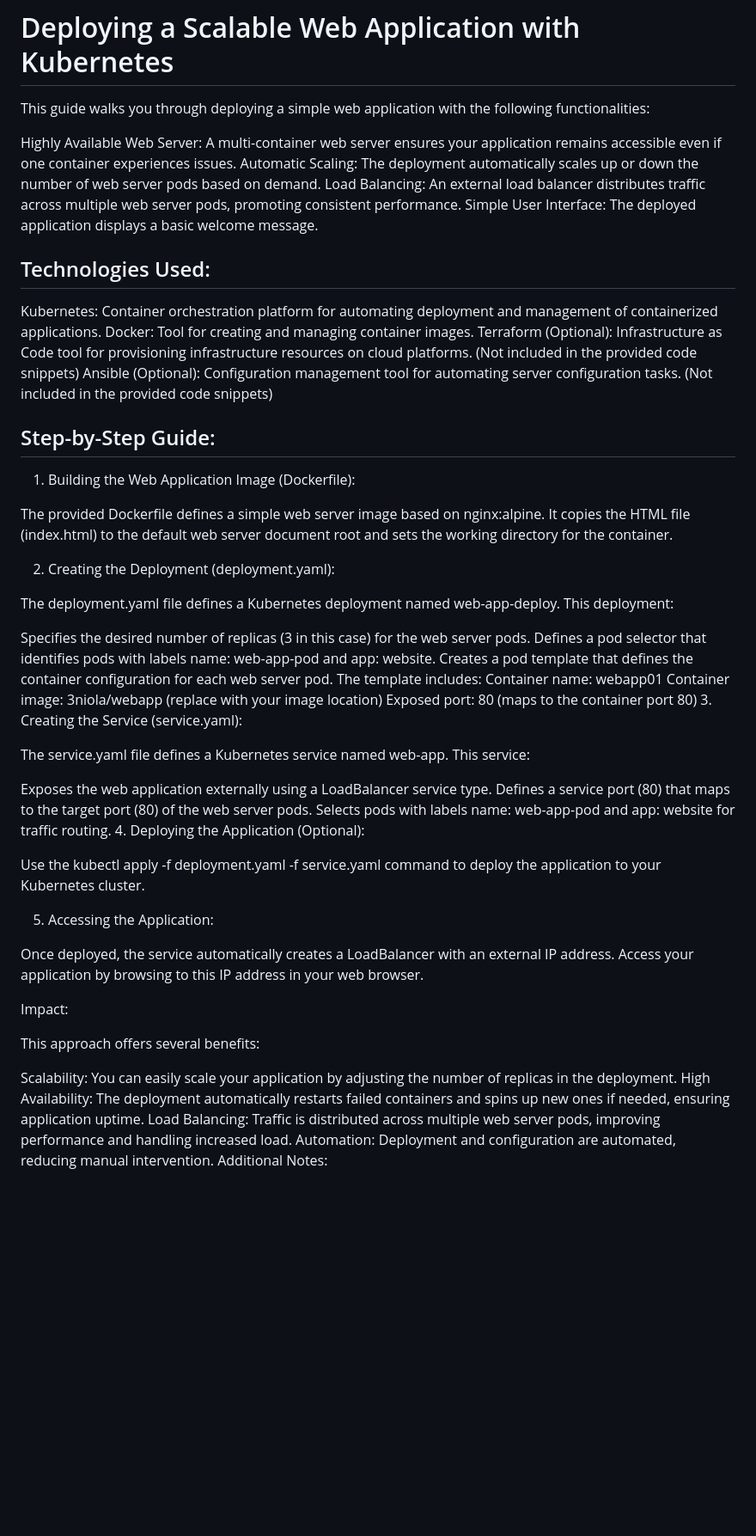
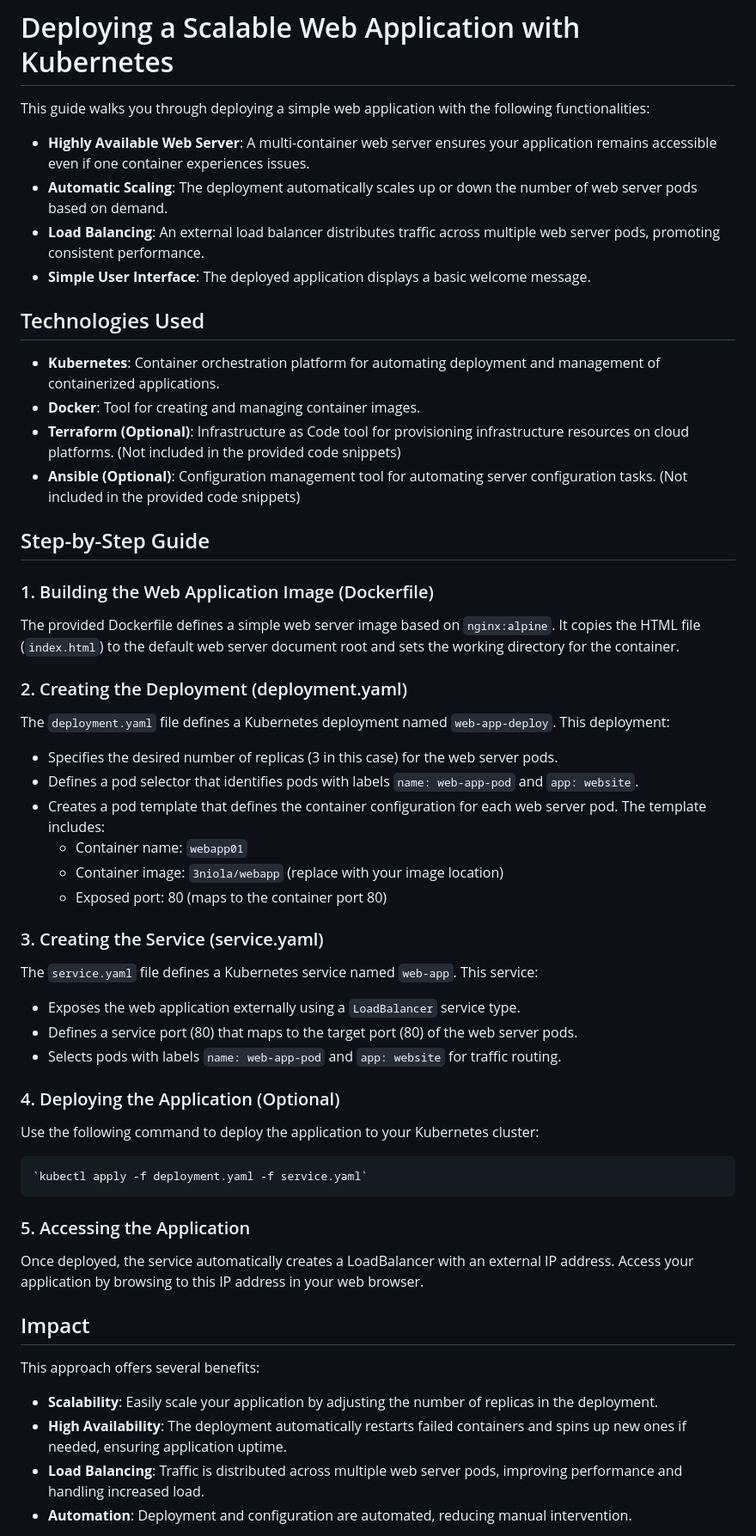
Before and after one commit to 3ni0lA/website-01, a Markdown page: README.md, the part around the change printed below. Shown: that part at 86% size. Rendered like a GitHub page; blank space fills up the shorter version.

````diff
--- a/README.md
+++ b/README.md
@@ -1,54 +1,62 @@
 # Deploying a Scalable Web Application with Kubernetes
+
 This guide walks you through deploying a simple web application with the following functionalities:
 
-Highly Available Web Server: A multi-container web server ensures your application remains accessible even if one container experiences issues.
-Automatic Scaling: The deployment automatically scales up or down the number of web server pods based on demand.
-Load Balancing: An external load balancer distributes traffic across multiple web server pods, promoting consistent performance.
-Simple User Interface: The deployed application displays a basic welcome message.
+- **Highly Available Web Server**: A multi-container web server ensures your application remains accessible even if one container experiences issues.
+- **Automatic Scaling**: The deployment automatically scales up or down the number of web server pods based on demand.
+- **Load Balancing**: An external load balancer distributes traffic across multiple web server pods, promoting consistent performance.
+- **Simple User Interface**: The deployed application displays a basic welcome message.
 
-## Technologies Used:
-Kubernetes: Container orchestration platform for automating deployment and management of containerized applications.
-Docker: Tool for creating and managing container images.
-Terraform (Optional): Infrastructure as Code tool for provisioning infrastructure resources on cloud platforms. (Not included in the provided code snippets)
-Ansible (Optional): Configuration management tool for automating server configuration tasks. (Not included in the provided code snippets)
+## Technologies Used
 
-## Step-by-Step Guide:
-1. Building the Web Application Image (Dockerfile):
+- **Kubernetes**: Container orchestration platform for automating deployment and management of containerized applications.
+- **Docker**: Tool for creating and managing container images.
+- **Terraform (Optional)**: Infrastructure as Code tool for provisioning infrastructure resources on cloud platforms. (Not included in the provided code snippets)
+- **Ansible (Optional)**: Configuration management tool for automating server configuration tasks. (Not included in the provided code snippets)
 
-The provided Dockerfile defines a simple web server image based on nginx:alpine. It copies the HTML file (index.html) to the default web server document root and sets the working directory for the container.
+## Step-by-Step Guide
 
-2. Creating the Deployment (deployment.yaml):
+### 1. Building the Web Application Image (Dockerfile)
 
-The deployment.yaml file defines a Kubernetes deployment named web-app-deploy. This deployment:
+The provided Dockerfile defines a simple web server image based on `nginx:alpine`. It copies the HTML file (`index.html`) to the default web server document root and sets the working directory for the container.
 
-Specifies the desired number of replicas (3 in this case) for the web server pods.
-Defines a pod selector that identifies pods with labels name: web-app-pod and app: website.
-Creates a pod template that defines the container configuration for each web server pod. The template includes:
-Container name: webapp01
-Container image: 3niola/webapp (replace with your image location)
-Exposed port: 80 (maps to the container port 80)
-3. Creating the Service (service.yaml):
+### 2. Creating the Deployment (deployment.yaml)
 
-The service.yaml file defines a Kubernetes service named web-app. This service:
+The `deployment.yaml` file defines a Kubernetes deployment named `web-app-deploy`. This deployment:
 
-Exposes the web application externally using a LoadBalancer service type.
-Defines a service port (80) that maps to the target port (80) of the web server pods.
-Selects pods with labels name: web-app-pod and app: website for traffic routing.
-4. Deploying the Application (Optional):
+- Specifies the desired number of replicas (3 in this case) for the web server pods.
+- Defines a pod selector that identifies pods with labels `name: web-app-pod` and `app: website`.
+- Creates a pod template that defines the container configuration for each web server pod. The template includes:
+  - Container name: `webapp01`
+  - Container image: `3niola/webapp` (replace with your image location)
+  - Exposed port: 80 (maps to the container port 80)
 
-Use the kubectl apply -f deployment.yaml -f service.yaml command to deploy the application to your Kubernetes cluster.
+### 3. Creating the Service (service.yaml)
 
-5. Accessing the Application:
+The `service.yaml` file defines a Kubernetes service named `web-app`. This service:
+
+- Exposes the web application externally using a `LoadBalancer` service type.
+- Defines a service port (80) that maps to the target port (80) of the web server pods.
+- Selects pods with labels `name: web-app-pod` and `app: website` for traffic routing.
+
+### 4. Deploying the Application (Optional)
+
+Use the following command to deploy the application to your Kubernetes cluster:
+
+```sh
+`kubectl apply -f deployment.yaml -f service.yaml`
+```
+
+### 5. Accessing the Application
 
 Once deployed, the service automatically creates a LoadBalancer with an external IP address. Access your application by browsing to this IP address in your web browser.
 
-Impact:
+## Impact
 
 This approach offers several benefits:
 
-Scalability: You can easily scale your application by adjusting the number of replicas in the deployment.
-High Availability: The deployment automatically restarts failed containers and spins up new ones if needed, ensuring application uptime.
-Load Balancing: Traffic is distributed across multiple web server pods, improving performance and handling increased load.
-Automation: Deployment and configuration are automated, reducing manual intervention.
-Additional Notes:
+- **Scalability**: Easily scale your application by adjusting the number of replicas in the deployment.
+- **High Availability**: The deployment automatically restarts failed containers and spins up new ones if needed, ensuring application uptime.
+- **Load Balancing**: Traffic is distributed across multiple web server pods, improving performance and handling increased load.
+- **Automation**: Deployment and configuration are automated, reducing manual intervention.
 
````
Also changed, not shown: other parts of README.md (+5 -2 lines).
